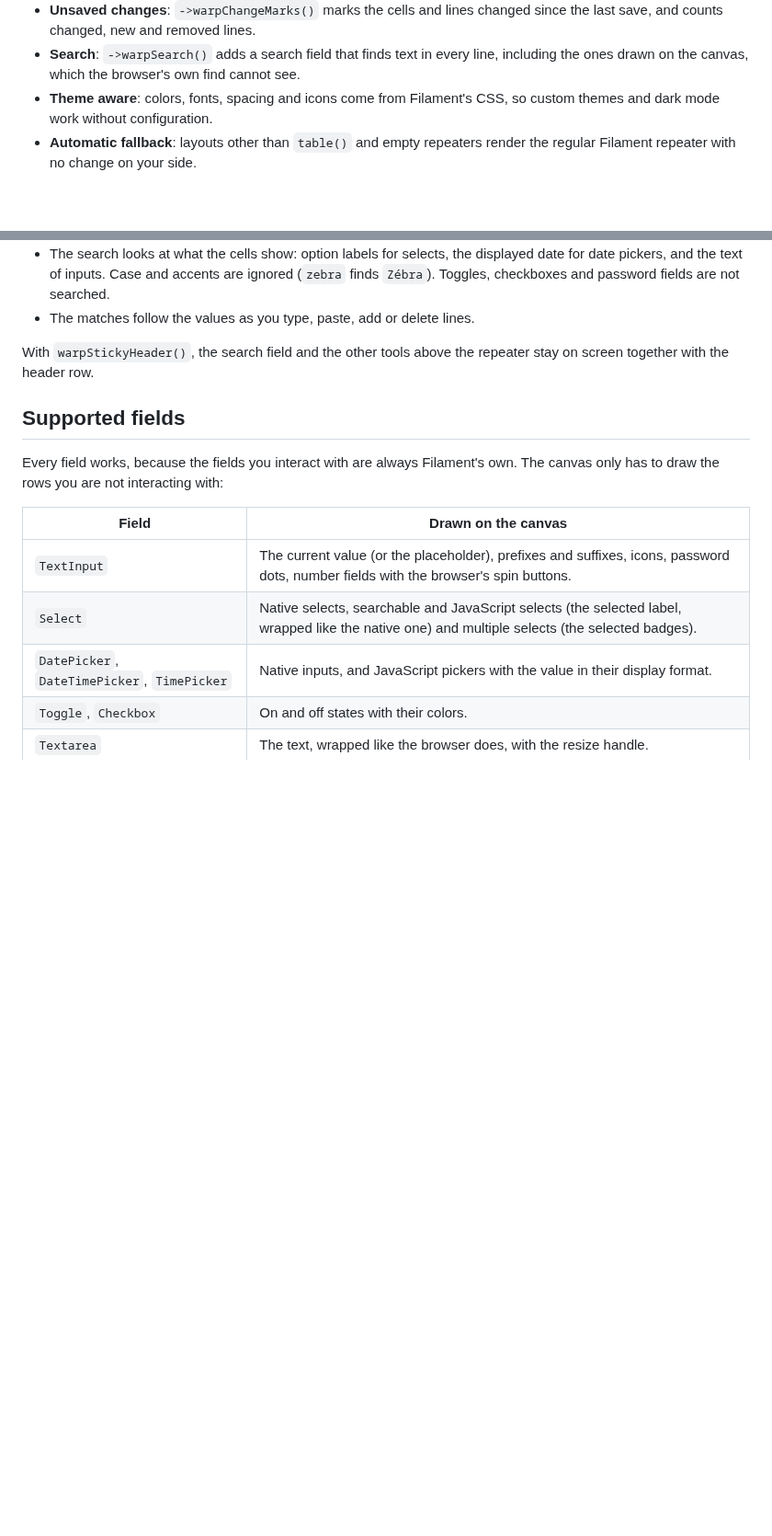
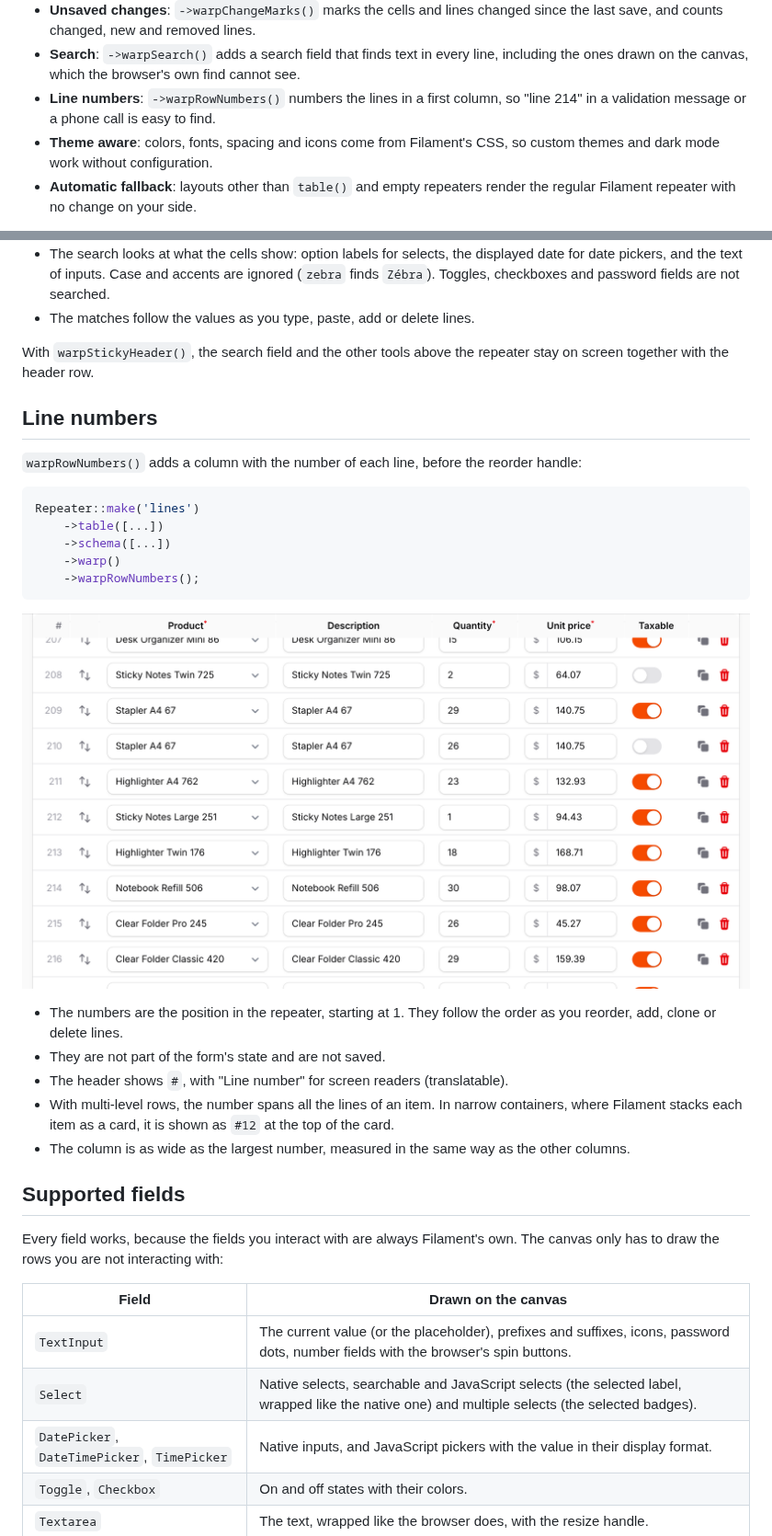
Before and after one commit to qalainau-labs/filament-warp-repeater-docs, a Markdown page: README.md, 2 parts joined by grey strips. Shown at 92% size. Drawn GitHub-style; pictures changed too: art/line-numbers.png (added); blank space fills up the shorter version.

Commit message:
Line numbers

````diff
--- a/README.md
+++ b/README.md
@@ -51,6 +51,7 @@ On an order form with a `relationship()` repeater, a searchable select, a JavaSc
 - **Spreadsheet editing**: `->warpSpreadsheet()` adds Enter and arrow keys to move between lines, pasting tables from Excel or Google Sheets (adding lines as needed), range selection, copy, and fill down with Ctrl/Cmd+D.
 - **Unsaved changes**: `->warpChangeMarks()` marks the cells and lines changed since the last save, and counts changed, new and removed lines.
 - **Search**: `->warpSearch()` adds a search field that finds text in every line, including the ones drawn on the canvas, which the browser's own find cannot see.
+- **Line numbers**: `->warpRowNumbers()` numbers the lines in a first column, so "line 214" in a validation message or a phone call is easy to find.
 - **Theme aware**: colors, fonts, spacing and icons come from Filament's CSS, so custom themes and dark mode work without configuration.
 - **Automatic fallback**: layouts other than `table()` and empty repeaters render the regular Filament repeater with no change on your side.
 
@@ -373,6 +374,26 @@ Repeater::make('lines')
 
 With `warpStickyHeader()`, the search field and the other tools above the repeater stay on screen together with the header row.
 
+## Line numbers
+
+`warpRowNumbers()` adds a column with the number of each line, before the reorder handle:
+
+```php
+Repeater::make('lines')
+    ->table([...])
+    ->schema([...])
+    ->warp()
+    ->warpRowNumbers();
+```
+
+![Line numbers](https://raw.githubusercontent.com/qalainau-labs/filament-warp-repeater-docs/main/art/line-numbers.png)
+
+- The numbers are the position in the repeater, starting at 1. They follow the order as you reorder, add, clone or delete lines.
+- They are not part of the form's state and are not saved.
+- The header shows `#`, with "Line number" for screen readers (translatable).
+- With multi-level rows, the number spans all the lines of an item. In narrow containers, where Filament stacks each item as a card, it is shown as `#12` at the top of the card.
+- The column is as wide as the largest number, measured in the same way as the other columns.
+
 ## Supported fields
 
 Every field works, because the fields you interact with are always Filament's own. The canvas only has to draw the rows you are not interacting with:
````
Also changed, not shown: CHANGELOG.md (+1 -0 lines).
